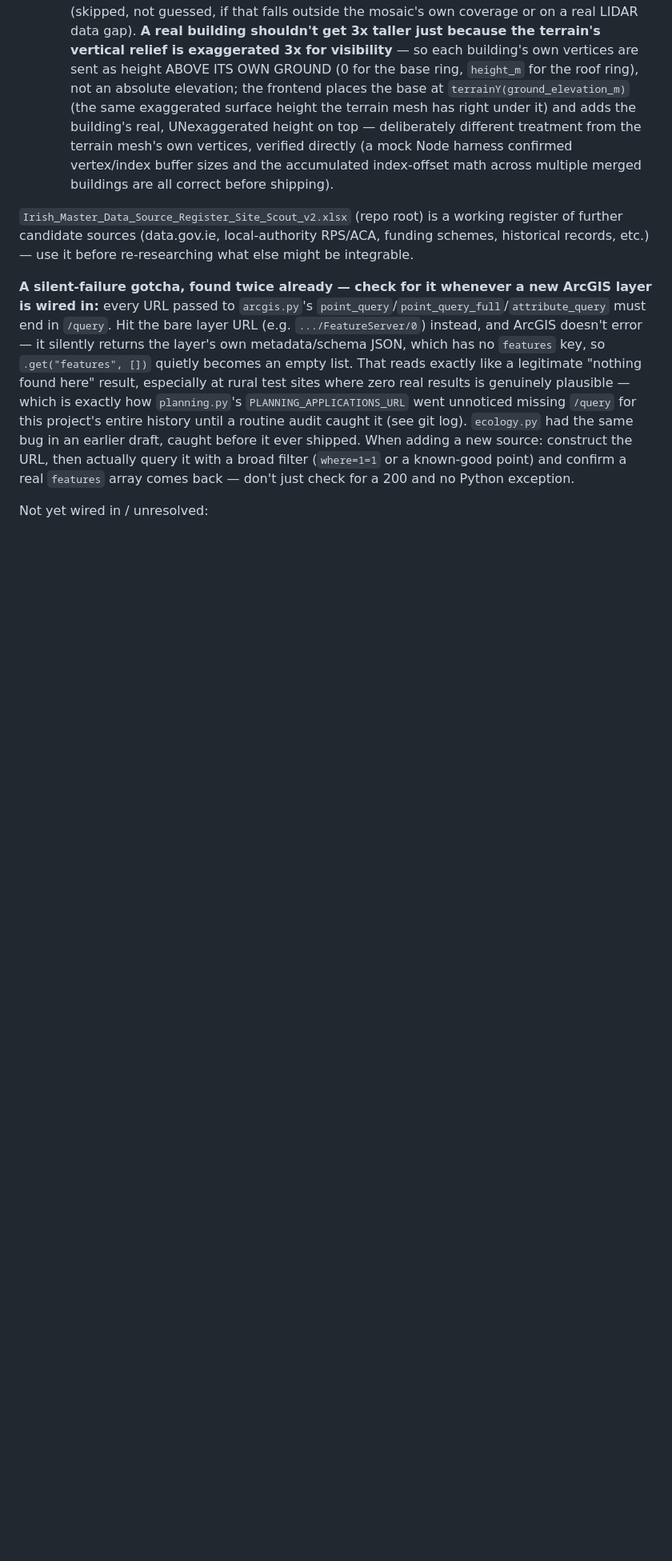
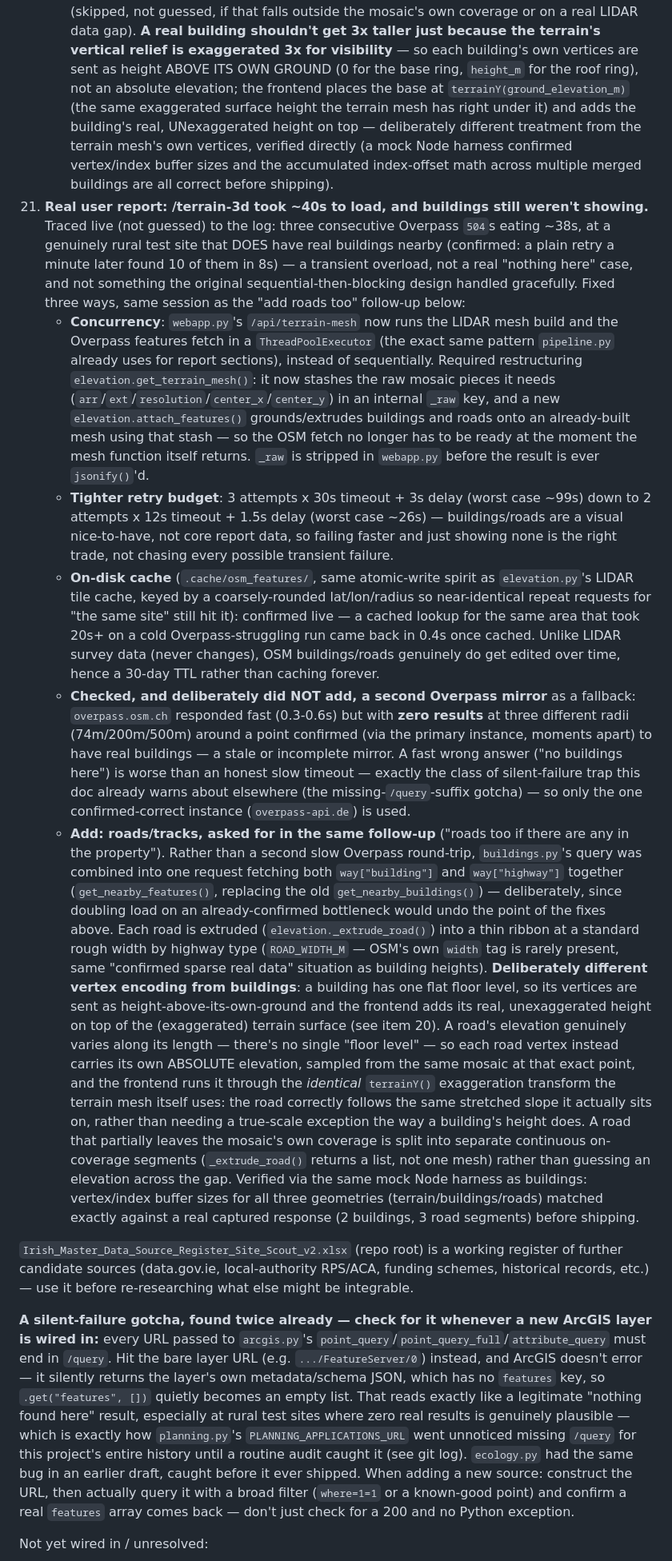
Before and after one commit to robbrownhourglass/sitescout, a Markdown page: CLAUDE.md, the part around one of its changes. Shown at 80% size. GitHub-like rendering; blank space fills up the shorter version.

Commit message:
Document the buildings speed/reliability fix and the new roads feature
CLAUDE.md item 21, plus updated architecture-table entries for
elevation.py and buildings.py.

Co-Authored-By: Claude Sonnet 5 <noreply@anthropic.com>

```diff
--- a/CLAUDE.md
+++ b/CLAUDE.md
@@ -896,6 +899,76 @@ app, rather than the documented-but-dead endpoints:
       harness confirmed vertex/index buffer sizes and the accumulated
       index-offset math across multiple merged buildings are all correct
       before shipping).
+21. **Real user report: /terrain-3d took ~40s to load, and buildings still
+    weren't showing.** Traced live (not guessed) to the log: three
+    consecutive Overpass `504`s eating ~38s, at a genuinely rural test
+    site that DOES have real buildings nearby (confirmed: a plain retry a
+    minute later found 10 of them in 8s) — a transient overload, not a
+    real "nothing here" case, and not something the original
+    sequential-then-blocking design handled gracefully. Fixed three ways,
+    same session as the "add roads too" follow-up below:
+    - **Concurrency**: `webapp.py`'s `/api/terrain-mesh` now runs the
+      LIDAR mesh build and the Overpass features fetch in a
+      `ThreadPoolExecutor` (the exact same pattern `pipeline.py` already
+      uses for report sections), instead of sequentially. Required
+      restructuring `elevation.get_terrain_mesh()`: it now stashes the raw
+      mosaic pieces it needs (`arr`/`ext`/`resolution`/`center_x`/`center_y`)
+      in an internal `_raw` key, and a new `elevation.attach_features()`
+      grounds/extrudes buildings and roads onto an already-built mesh
+      using that stash — so the OSM fetch no longer has to be ready at the
+      moment the mesh function itself returns. `_raw` is stripped in
+      `webapp.py` before the result is ever `jsonify()`'d.
+    - **Tighter retry budget**: 3 attempts x 30s timeout + 3s delay
+      (worst case ~99s) down to 2 attempts x 12s timeout + 1.5s delay
+      (worst case ~26s) — buildings/roads are a visual nice-to-have, not
+      core report data, so failing faster and just showing none is the
+      right trade, not chasing every possible transient failure.
+    - **On-disk cache** (`.cache/osm_features/`, same atomic-write spirit
+      as `elevation.py`'s LIDAR tile cache, keyed by a coarsely-rounded
+      lat/lon/radius so near-identical repeat requests for "the same
+      site" still hit it): confirmed live — a cached lookup for the same
+      area that took 20s+ on a cold Overpass-struggling run came back in
+      0.4s once cached. Unlike LIDAR survey data (never changes), OSM
+      buildings/roads genuinely do get edited over time, hence a 30-day
+      TTL rather than caching forever.
+    - **Checked, and deliberately did NOT add, a second Overpass mirror**
+      as a fallback: `overpass.osm.ch` responded fast (0.3-0.6s) but with
+      **zero results** at three different radii (74m/200m/500m) around a
+      point confirmed (via the primary instance, moments apart) to have
+      real buildings — a stale or incomplete mirror. A fast wrong answer
+      ("no buildings here") is worse than an honest slow timeout — exactly
+      the class of silent-failure trap this doc already warns about
+      elsewhere (the missing-`/query`-suffix gotcha) — so only the one
+      confirmed-correct instance (`overpass-api.de`) is used.
+    - **Add: roads/tracks, asked for in the same follow-up** ("roads too
+      if there are any in the property"). Rather than a second slow
+      Overpass round-trip, `buildings.py`'s query was combined into one
+      request fetching both `way["building"]` and `way["highway"]`
+      together (`get_nearby_features()`, replacing the old
+      `get_nearby_buildings()`) — deliberately, since doubling load on an
+      already-confirmed bottleneck would undo the point of the fixes
+      above. Each road is extruded (`elevation._extrude_road()`) into a
+      thin ribbon at a standard rough width by highway type
+      (`ROAD_WIDTH_M` — OSM's own `width` tag is rarely present, same
+      "confirmed sparse real data" situation as building heights).
+      **Deliberately different vertex encoding from buildings**: a
+      building has one flat floor level, so its vertices are sent as
+      height-above-its-own-ground and the frontend adds its real,
+      unexaggerated height on top of the (exaggerated) terrain surface
+      (see item 20). A road's elevation genuinely varies along its length
+      — there's no single "floor level" — so each road vertex instead
+      carries its own ABSOLUTE elevation, sampled from the same mosaic at
+      that exact point, and the frontend runs it through the *identical*
+      `terrainY()` exaggeration transform the terrain mesh itself uses:
+      the road correctly follows the same stretched slope it actually
+      sits on, rather than needing a true-scale exception the way a
+      building's height does. A road that partially leaves the mosaic's
+      own coverage is split into separate continuous on-coverage segments
+      (`_extrude_road()` returns a list, not one mesh) rather than
+      guessing an elevation across the gap. Verified via the same mock
+      Node harness as buildings: vertex/index buffer sizes for all three
+      geometries (terrain/buildings/roads) matched exactly against a real
+      captured response (2 buildings, 3 road segments) before shipping.
 
 `Irish_Master_Data_Source_Register_Site_Scout_v2.xlsx` (repo root) is a
 working register of further candidate sources (data.gov.ie, local-authority
```
Also changed, not shown: other parts of CLAUDE.md (+5 -2 lines).
